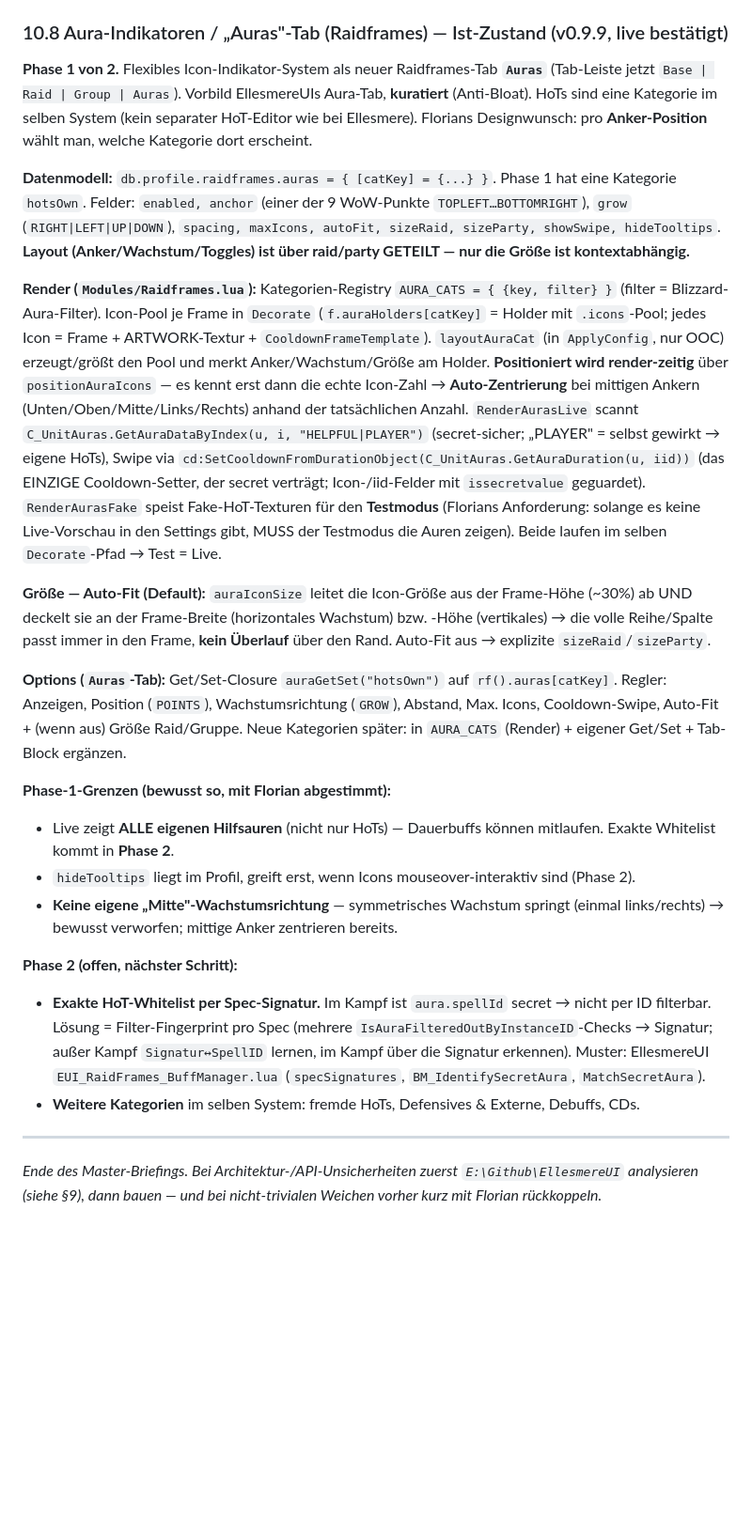
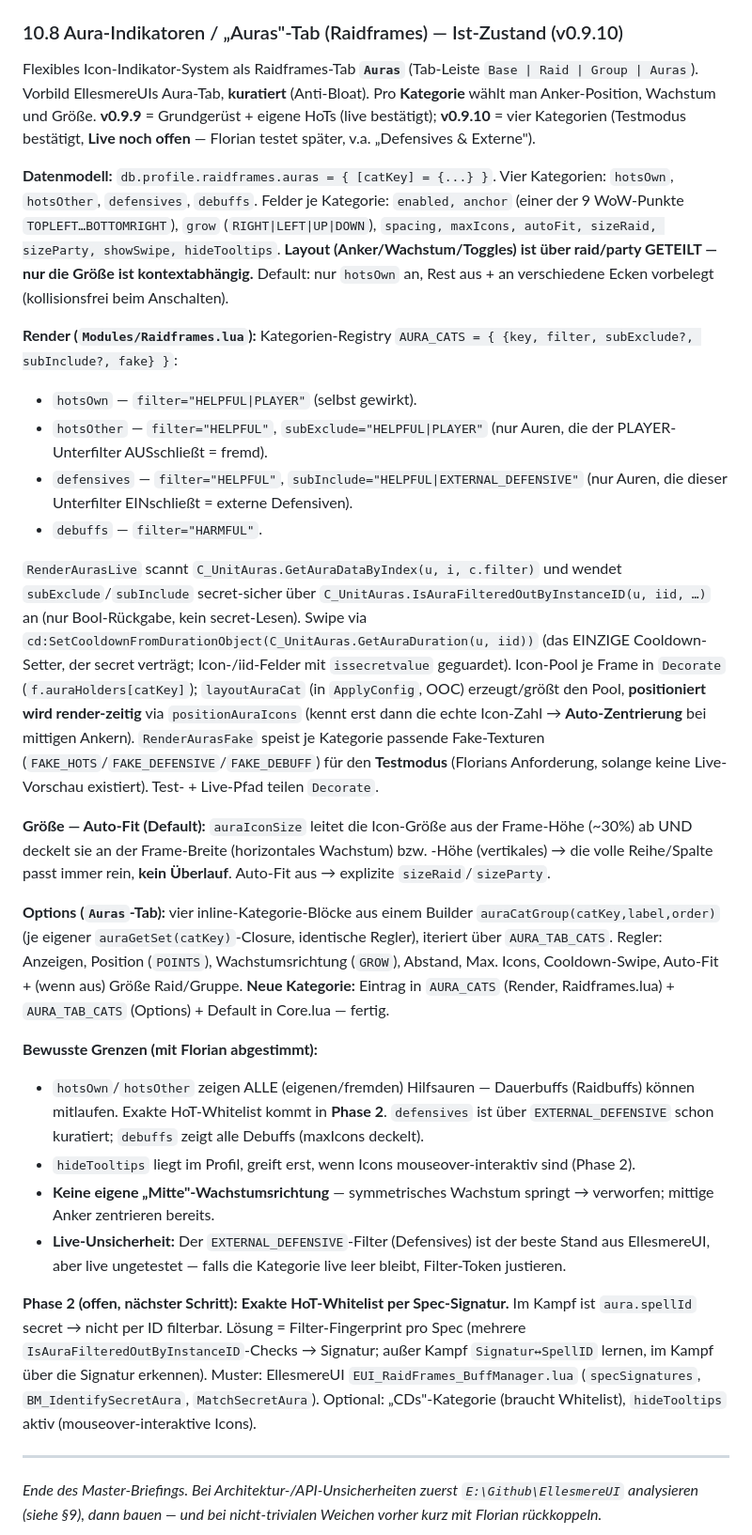
Before and after one commit to NennMichSchinken/LumenUI, a Markdown page: CLAUDE.md, the part around one of its changes. Shown at 94% size. GitHub-like rendering; blank space fills up the shorter version.

Commit message:
docs: update briefing for v0.9.10 (four aura categories)
Co-Authored-By: Claude Opus 4.8 <noreply@anthropic.com>

```diff
--- a/CLAUDE.md
+++ b/CLAUDE.md
@@ -471,26 +474,31 @@ Ein Textcode fürs ganze Setup (Prinzip WeakAuras/ElvUI), granular pro Modul + g
 
 **API:** `Share:Export()`, `Share:Decode(str)` (→ payload | nil,err), `Share:Import(payload, selected, withLayout)`, `Share:GetModules()`, `Share:Encode(payload)`. Options-UI-Flow wie Click-Cast: Multiline-`input` dekodiert im `set` (committet beim Wegklicken/Okay), Häkchen/Schalter/Knopf sind statische Args mit dynamischem `hidden`/`get`/`set` auf Closure-State, Live-Update via `AceConfigRegistry:NotifyChange("Lumen")`.
 
-### 10.8 Aura-Indikatoren / „Auras"-Tab (Raidframes) — Ist-Zustand (v0.9.9, live bestätigt)
+### 10.8 Aura-Indikatoren / „Auras"-Tab (Raidframes) — Ist-Zustand (v0.9.10)
 
-**Phase 1 von 2.** Flexibles Icon-Indikator-System als neuer Raidframes-Tab **`Auras`** (Tab-Leiste jetzt `Base | Raid | Group | Auras`). Vorbild EllesmereUIs Aura-Tab, **kuratiert** (Anti-Bloat). HoTs sind eine Kategorie im selben System (kein separater HoT-Editor wie bei Ellesmere). Florians Designwunsch: pro **Anker-Position** wählt man, welche Kategorie dort erscheint.
+Flexibles Icon-Indikator-System als Raidframes-Tab **`Auras`** (Tab-Leiste `Base | Raid | Group | Auras`). Vorbild EllesmereUIs Aura-Tab, **kuratiert** (Anti-Bloat). Pro **Kategorie** wählt man Anker-Position, Wachstum und Größe. **v0.9.9** = Grundgerüst + eigene HoTs (live bestätigt); **v0.9.10** = vier Kategorien (Testmodus bestätigt, **Live noch offen** — Florian testet später, v.a. „Defensives & Externe").
 
-**Datenmodell:** `db.profile.raidframes.auras = { [catKey] = {...} }`. Phase 1 hat eine Kategorie `hotsOwn`. Felder: `enabled, anchor` (einer der 9 WoW-Punkte `TOPLEFT…BOTTOMRIGHT`), `grow` (`RIGHT|LEFT|UP|DOWN`), `spacing, maxIcons, autoFit, sizeRaid, sizeParty, showSwipe, hideTooltips`. **Layout (Anker/Wachstum/Toggles) ist über raid/party GETEILT — nur die Größe ist kontextabhängig.**
+**Datenmodell:** `db.profile.raidframes.auras = { [catKey] = {...} }`. Vier Kategorien: `hotsOwn`, `hotsOther`, `defensives`, `debuffs`. Felder je Kategorie: `enabled, anchor` (einer der 9 WoW-Punkte `TOPLEFT…BOTTOMRIGHT`), `grow` (`RIGHT|LEFT|UP|DOWN`), `spacing, maxIcons, autoFit, sizeRaid, sizeParty, showSwipe, hideTooltips`. **Layout (Anker/Wachstum/Toggles) ist über raid/party GETEILT — nur die Größe ist kontextabhängig.** Default: nur `hotsOwn` an, Rest aus + an verschiedene Ecken vorbelegt (kollisionsfrei beim Anschalten).
 
-**Render (`Modules/Raidframes.lua`):** Kategorien-Registry `AURA_CATS = { {key, filter} }` (filter = Blizzard-Aura-Filter). Icon-Pool je Frame in `Decorate` (`f.auraHolders[catKey]` = Holder mit `.icons`-Pool; jedes Icon = Frame + ARTWORK-Textur + `CooldownFrameTemplate`). `layoutAuraCat` (in `ApplyConfig`, nur OOC) erzeugt/größt den Pool und merkt Anker/Wachstum/Größe am Holder. **Positioniert wird render-zeitig** über `positionAuraIcons` — es kennt erst dann die echte Icon-Zahl → **Auto-Zentrierung** bei mittigen Ankern (Unten/Oben/Mitte/Links/Rechts) anhand der tatsächlichen Anzahl. `RenderAurasLive` scannt `C_UnitAuras.GetAuraDataByIndex(u, i, "HELPFUL|PLAYER")` (secret-sicher; „PLAYER" = selbst gewirkt → eigene HoTs), Swipe via `cd:SetCooldownFromDurationObject(C_UnitAuras.GetAuraDuration(u, iid))` (das EINZIGE Cooldown-Setter, der secret verträgt; Icon-/iid-Felder mit `issecretvalue` geguardet). `RenderAurasFake` speist Fake-HoT-Texturen für den **Testmodus** (Florians Anforderung: solange es keine Live-Vorschau in den Settings gibt, MUSS der Testmodus die Auren zeigen). Beide laufen im selben `Decorate`-Pfad → Test = Live.
+**Render (`Modules/Raidframes.lua`):** Kategorien-Registry `AURA_CATS = { {key, filter, subExclude?, subInclude?, fake} }`:
+* `hotsOwn` — `filter="HELPFUL|PLAYER"` (selbst gewirkt).
+* `hotsOther` — `filter="HELPFUL"`, `subExclude="HELPFUL|PLAYER"` (nur Auren, die der PLAYER-Unterfilter AUSschließt = fremd).
+* `defensives` — `filter="HELPFUL"`, `subInclude="HELPFUL|EXTERNAL_DEFENSIVE"` (nur Auren, die dieser Unterfilter EINschließt = externe Defensiven).
+* `debuffs` — `filter="HARMFUL"`.
 
-**Größe — Auto-Fit (Default):** `auraIconSize` leitet die Icon-Größe aus der Frame-Höhe (~30%) ab UND deckelt sie an der Frame-Breite (horizontales Wachstum) bzw. -Höhe (vertikales) → die volle Reihe/Spalte passt immer in den Frame, **kein Überlauf** über den Rand. Auto-Fit aus → explizite `sizeRaid`/`sizeParty`.
+`RenderAurasLive` scannt `C_UnitAuras.GetAuraDataByIndex(u, i, c.filter)` und wendet `subExclude`/`subInclude` secret-sicher über `C_UnitAuras.IsAuraFilteredOutByInstanceID(u, iid, …)` an (nur Bool-Rückgabe, kein secret-Lesen). Swipe via `cd:SetCooldownFromDurationObject(C_UnitAuras.GetAuraDuration(u, iid))` (das EINZIGE Cooldown-Setter, der secret verträgt; Icon-/iid-Felder mit `issecretvalue` geguardet). Icon-Pool je Frame in `Decorate` (`f.auraHolders[catKey]`); `layoutAuraCat` (in `ApplyConfig`, OOC) erzeugt/größt den Pool, **positioniert wird render-zeitig** via `positionAuraIcons` (kennt erst dann die echte Icon-Zahl → **Auto-Zentrierung** bei mittigen Ankern). `RenderAurasFake` speist je Kategorie passende Fake-Texturen (`FAKE_HOTS`/`FAKE_DEFENSIVE`/`FAKE_DEBUFF`) für den **Testmodus** (Florians Anforderung, solange keine Live-Vorschau existiert). Test- + Live-Pfad teilen `Decorate`.
 
-**Options (`Auras`-Tab):** Get/Set-Closure `auraGetSet("hotsOwn")` auf `rf().auras[catKey]`. Regler: Anzeigen, Position (`POINTS`), Wachstumsrichtung (`GROW`), Abstand, Max. Icons, Cooldown-Swipe, Auto-Fit + (wenn aus) Größe Raid/Gruppe. Neue Kategorien später: in `AURA_CATS` (Render) + eigener Get/Set + Tab-Block ergänzen.
+**Größe — Auto-Fit (Default):** `auraIconSize` leitet die Icon-Größe aus der Frame-Höhe (~30%) ab UND deckelt sie an der Frame-Breite (horizontales Wachstum) bzw. -Höhe (vertikales) → die volle Reihe/Spalte passt immer rein, **kein Überlauf**. Auto-Fit aus → explizite `sizeRaid`/`sizeParty`.
 
-**Phase-1-Grenzen (bewusst so, mit Florian abgestimmt):**
-* Live zeigt **ALLE eigenen Hilfsauren** (nicht nur HoTs) — Dauerbuffs können mitlaufen. Exakte Whitelist kommt in **Phase 2**.
+**Options (`Auras`-Tab):** vier inline-Kategorie-Blöcke aus einem Builder `auraCatGroup(catKey,label,order)` (je eigener `auraGetSet(catKey)`-Closure, identische Regler), iteriert über `AURA_TAB_CATS`. Regler: Anzeigen, Position (`POINTS`), Wachstumsrichtung (`GROW`), Abstand, Max. Icons, Cooldown-Swipe, Auto-Fit + (wenn aus) Größe Raid/Gruppe. **Neue Kategorie:** Eintrag in `AURA_CATS` (Render, Raidframes.lua) + `AURA_TAB_CATS` (Options) + Default in Core.lua — fertig.
+
+**Bewusste Grenzen (mit Florian abgestimmt):**
+* `hotsOwn`/`hotsOther` zeigen ALLE (eigenen/fremden) Hilfsauren — Dauerbuffs (Raidbuffs) können mitlaufen. Exakte HoT-Whitelist kommt in **Phase 2**. `defensives` ist über `EXTERNAL_DEFENSIVE` schon kuratiert; `debuffs` zeigt alle Debuffs (maxIcons deckelt).
 * `hideTooltips` liegt im Profil, greift erst, wenn Icons mouseover-interaktiv sind (Phase 2).
-* **Keine eigene „Mitte"-Wachstumsrichtung** — symmetrisches Wachstum springt (einmal links/rechts) → bewusst verworfen; mittige Anker zentrieren bereits.
+* **Keine eigene „Mitte"-Wachstumsrichtung** — symmetrisches Wachstum springt → verworfen; mittige Anker zentrieren bereits.
+* **Live-Unsicherheit:** Der `EXTERNAL_DEFENSIVE`-Filter (Defensives) ist der beste Stand aus EllesmereUI, aber live ungetestet — falls die Kategorie live leer bleibt, Filter-Token justieren.
 
-**Phase 2 (offen, nächster Schritt):**
-* **Exakte HoT-Whitelist per Spec-Signatur.** Im Kampf ist `aura.spellId` secret → nicht per ID filterbar. Lösung = Filter-Fingerprint pro Spec (mehrere `IsAuraFilteredOutByInstanceID`-Checks → Signatur; außer Kampf `Signatur↔SpellID` lernen, im Kampf über die Signatur erkennen). Muster: EllesmereUI `EUI_RaidFrames_BuffManager.lua` (`specSignatures`, `BM_IdentifySecretAura`, `MatchSecretAura`).
-* **Weitere Kategorien** im selben System: fremde HoTs, Defensives & Externe, Debuffs, CDs.
+**Phase 2 (offen, nächster Schritt):** **Exakte HoT-Whitelist per Spec-Signatur.** Im Kampf ist `aura.spellId` secret → nicht per ID filterbar. Lösung = Filter-Fingerprint pro Spec (mehrere `IsAuraFilteredOutByInstanceID`-Checks → Signatur; außer Kampf `Signatur↔SpellID` lernen, im Kampf über die Signatur erkennen). Muster: EllesmereUI `EUI_RaidFrames_BuffManager.lua` (`specSignatures`, `BM_IdentifySecretAura`, `MatchSecretAura`). Optional: „CDs"-Kategorie (braucht Whitelist), `hideTooltips` aktiv (mouseover-interaktive Icons).
 
 ---
 
```
Also changed, not shown: other parts of CLAUDE.md (+13 -10 lines).
